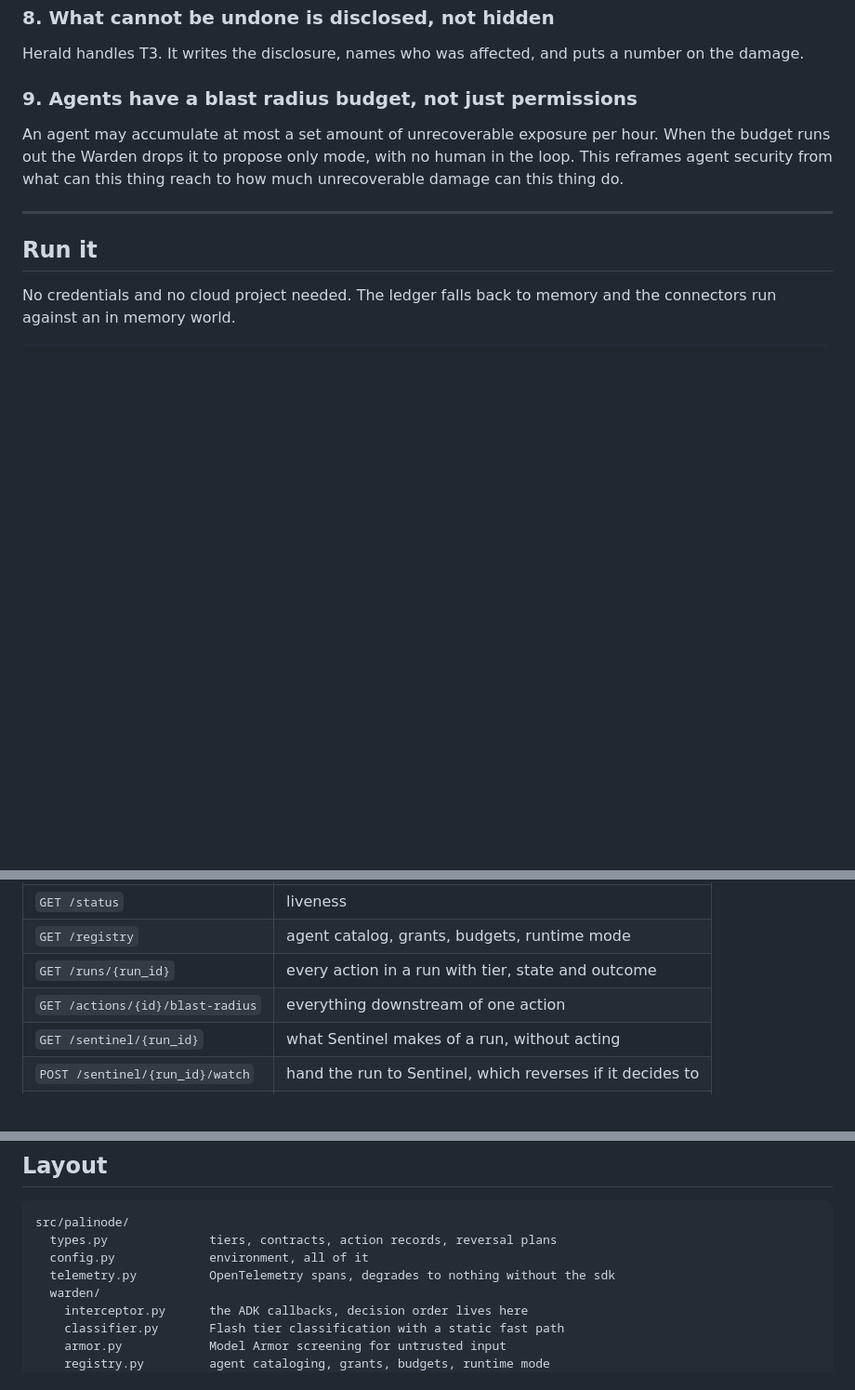
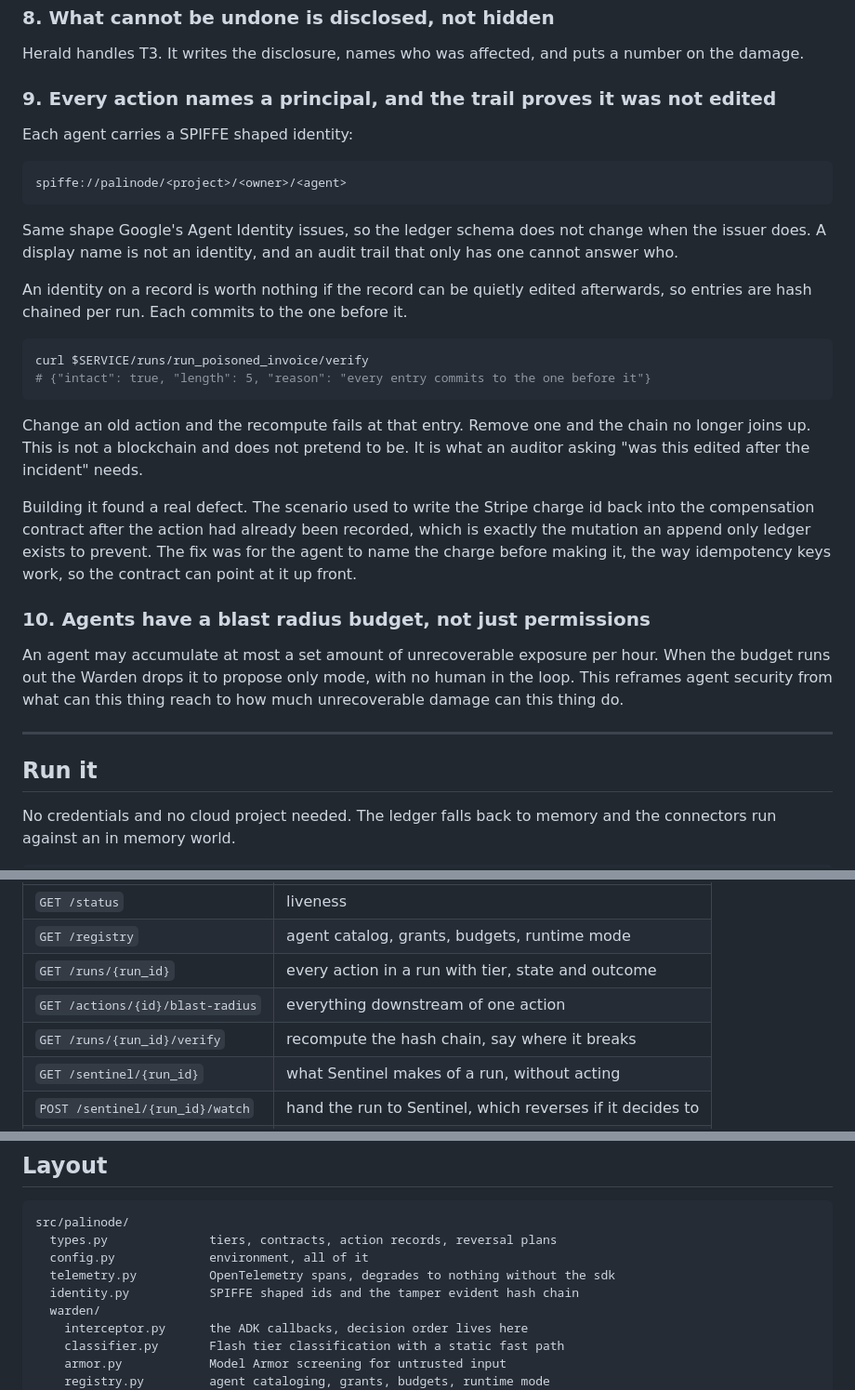
Before and after one commit to thankywal/palinode, a Markdown page: README.md, 3 parts joined by grey strips. Shown at 93% size. Drawn GitHub-style; blank space fills up the shorter version.

Commit message:
document agent identity and the tamper evident chain

````diff
--- a/README.md
+++ b/README.md
@@ -133,7 +133,38 @@ their behalf without a list of what that was.
 Herald handles T3. It writes the disclosure, names who was affected, and puts a
 number on the damage.
 
-### 9. Agents have a blast radius budget, not just permissions
+### 9. Every action names a principal, and the trail proves it was not edited
+
+Each agent carries a SPIFFE shaped identity:
+
+```
+spiffe://palinode/<project>/<owner>/<agent>
+```
+
+Same shape Google's Agent Identity issues, so the ledger schema does not change
+when the issuer does. A display name is not an identity, and an audit trail
+that only has one cannot answer who.
+
+An identity on a record is worth nothing if the record can be quietly edited
+afterwards, so entries are hash chained per run. Each commits to the one before
+it.
+
+```bash
+curl $SERVICE/runs/run_poisoned_invoice/verify
+# {"intact": true, "length": 5, "reason": "every entry commits to the one before it"}
+```
+
+Change an old action and the recompute fails at that entry. Remove one and the
+chain no longer joins up. This is not a blockchain and does not pretend to be.
+It is what an auditor asking "was this edited after the incident" needs.
+
+Building it found a real defect. The scenario used to write the Stripe charge
+id back into the compensation contract after the action had already been
+recorded, which is exactly the mutation an append only ledger exists to
+prevent. The fix was for the agent to name the charge before making it, the way
+idempotency keys work, so the contract can point at it up front.
+
+### 10. Agents have a blast radius budget, not just permissions
 
 An agent may accumulate at most a set amount of unrecoverable exposure per
 hour. When the budget runs out the Warden drops it to propose only mode, with
@@ -236,6 +267,7 @@ uvicorn palinode.api.main:app --app-dir src --reload
 | `GET /registry` | agent catalog, grants, budgets, runtime mode |
 | `GET /runs/{run_id}` | every action in a run with tier, state and outcome |
 | `GET /actions/{id}/blast-radius` | everything downstream of one action |
+| `GET /runs/{run_id}/verify` | recompute the hash chain, say where it breaks |
 | `GET /sentinel/{run_id}` | what Sentinel makes of a run, without acting |
 | `POST /sentinel/{run_id}/watch` | hand the run to Sentinel, which reverses if it decides to |
 | `POST /undo` | operator override, `dry_run` to preview the plan |
@@ -319,6 +351,7 @@ src/palinode/
   types.py              tiers, contracts, action records, reversal plans
   config.py             environment, all of it
   telemetry.py          OpenTelemetry spans, degrades to nothing without the sdk
+  identity.py           SPIFFE shaped ids and the tamper evident hash chain
   warden/
     interceptor.py      the ADK callbacks, decision order lives here
     classifier.py       Flash tier classification with a static fast path
````
